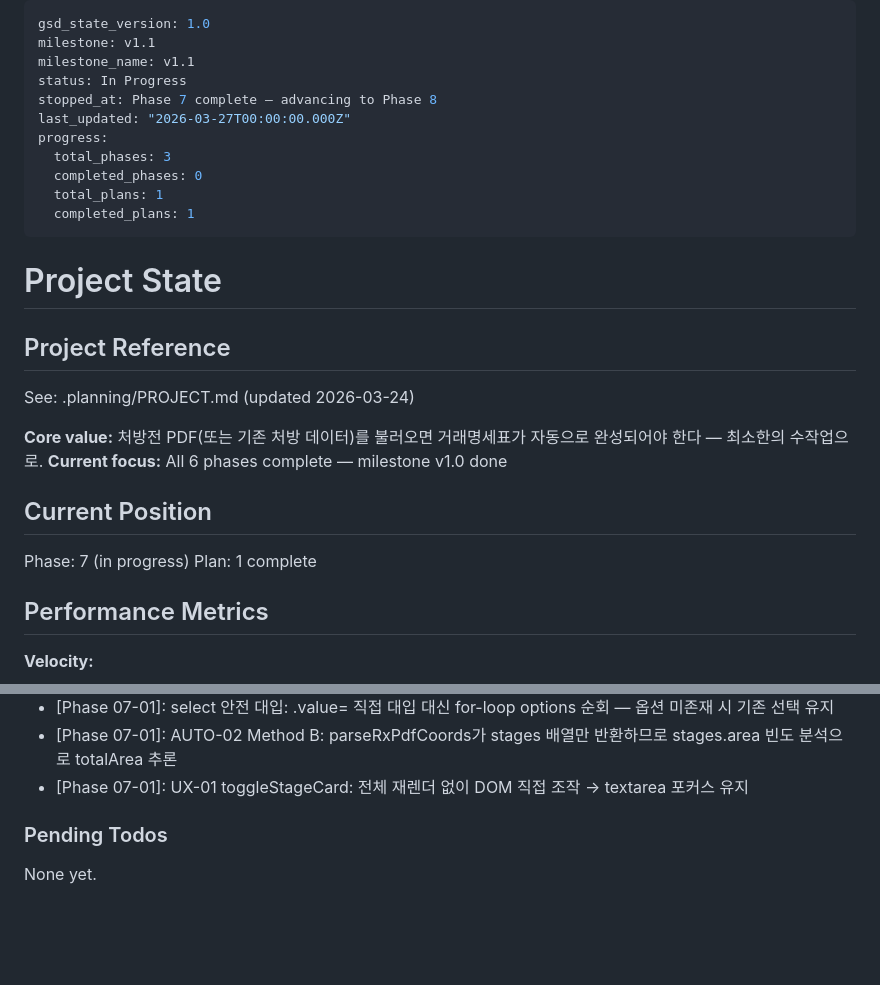
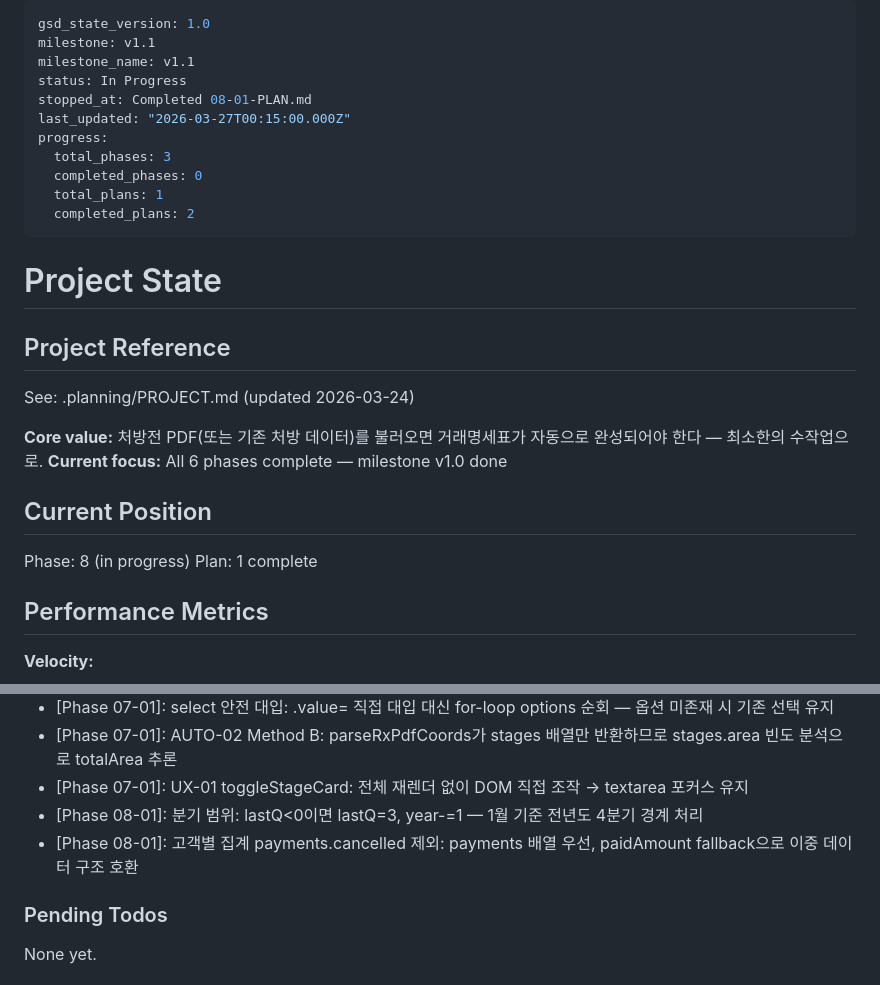
Before and after one commit to plconylab-commits/ntbio, a Markdown page: .planning/STATE.md, 2 parts joined by grey strips. GitHub-like rendering; blank space fills up the shorter version.

Commit message:
docs(08-01): complete 매출 집계 분기조회+고객별집계 plan
- 08-01-SUMMARY.md 생성 (SALE-04, SALE-05 완료)
- STATE.md 갱신 (Phase 8 Plan 1 완료)

```diff
--- a/.planning/STATE.md
+++ b/.planning/STATE.md
@@ -3,13 +3,13 @@ gsd_state_version: 1.0
 milestone: v1.1
 milestone_name: v1.1
 status: In Progress
-stopped_at: Phase 7 complete — advancing to Phase 8
-last_updated: "2026-03-27T00:00:00.000Z"
+stopped_at: Completed 08-01-PLAN.md
+last_updated: "2026-03-27T00:15:00.000Z"
 progress:
   total_phases: 3
   completed_phases: 0
   total_plans: 1
-  completed_plans: 1
+  completed_plans: 2
 ---
 
 # Project State
@@ -23,7 +23,7 @@ See: .planning/PROJECT.md (updated 2026-03-24)
 
 ## Current Position
 
-Phase: 7 (in progress)
+Phase: 8 (in progress)
 Plan: 1 complete
 
 ## Performance Metrics
@@ -88,6 +88,8 @@ Recent decisions affecting current work:
 - [Phase 07-01]: select 안전 대입: .value= 직접 대입 대신 for-loop options 순회 — 옵션 미존재 시 기존 선택 유지
 - [Phase 07-01]: AUTO-02 Method B: parseRxPdfCoords가 stages 배열만 반환하므로 stages.area 빈도 분석으로 totalArea 추론
 - [Phase 07-01]: UX-01 toggleStageCard: 전체 재렌더 없이 DOM 직접 조작 → textarea 포커스 유지
+- [Phase 08-01]: 분기 범위: lastQ<0이면 lastQ=3, year-=1 — 1월 기준 전년도 4분기 경계 처리
+- [Phase 08-01]: 고객별 집계 payments.cancelled 제외: payments 배열 우선, paidAmount fallback으로 이중 데이터 구조 호환
 
 ### Pending Todos
 
```
Also changed, not shown: other parts of .planning/STATE.md (+2 -2 lines), 1 other file.
